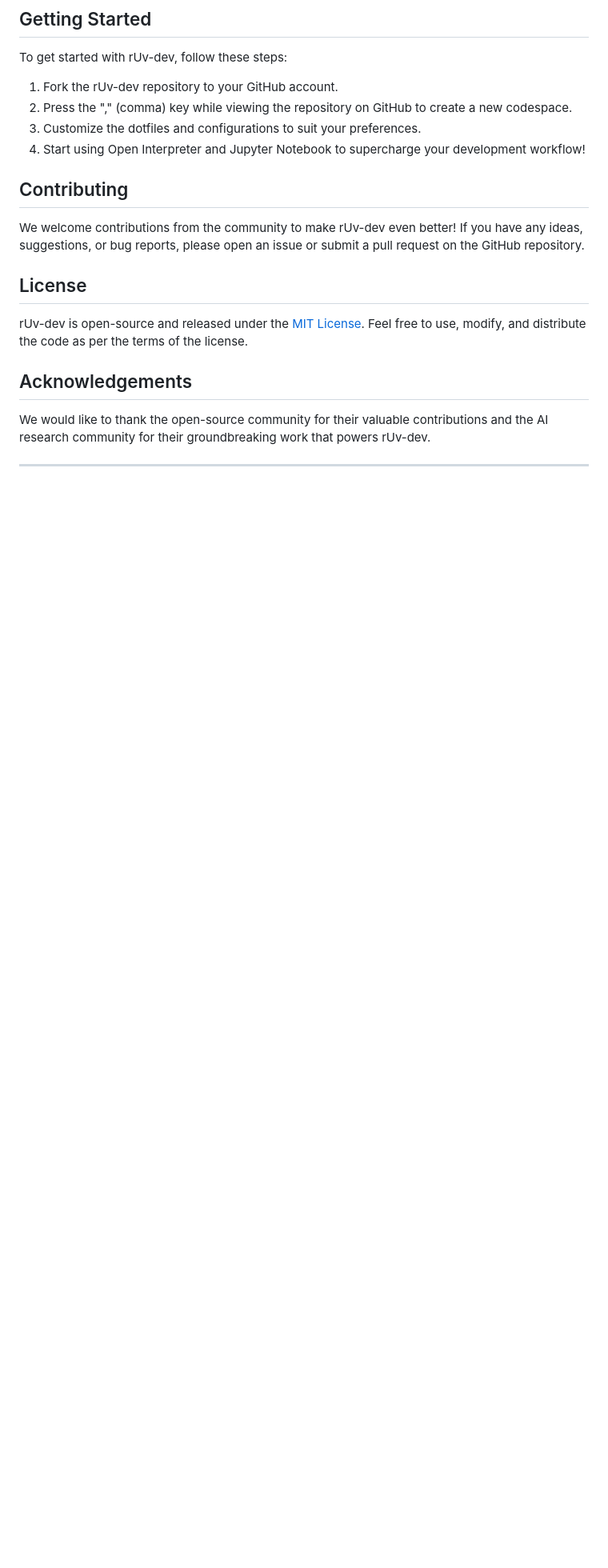
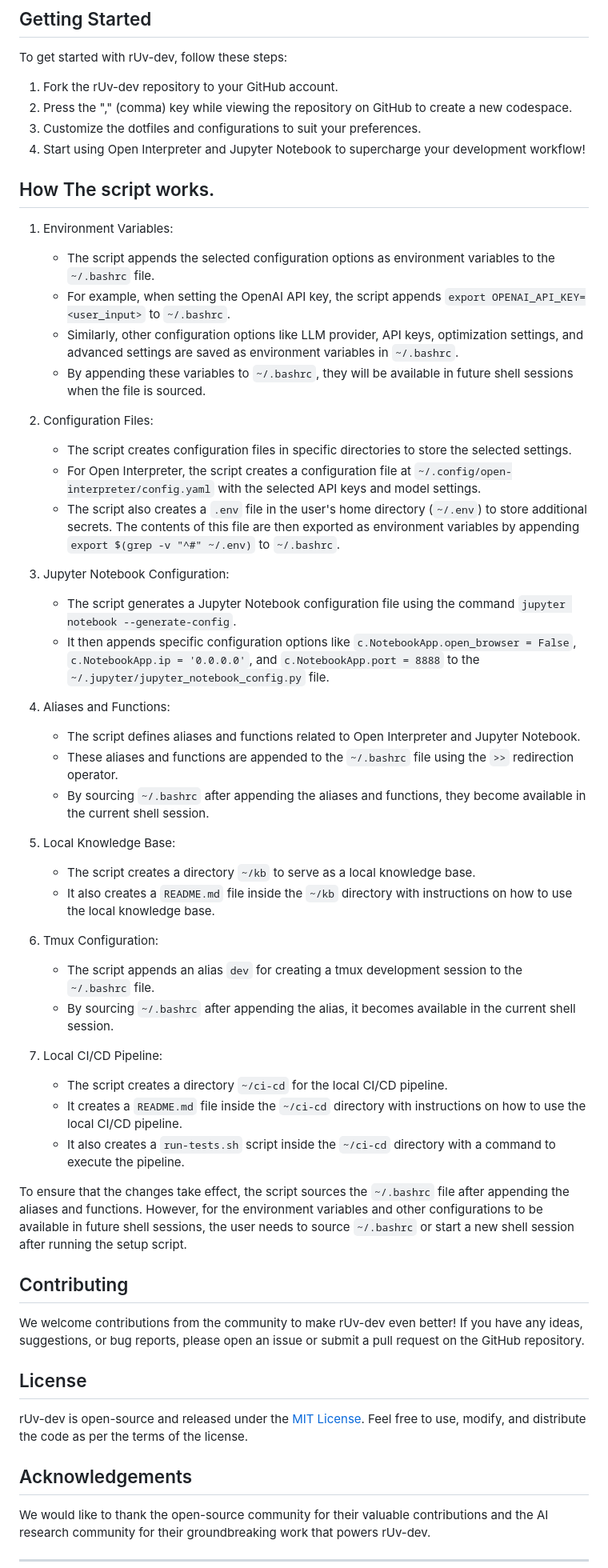
Before and after one commit to ruvnet/rUv-dev, a Markdown page: README.md, the part around the change. Shown: that part at 80% size. Rendered like a GitHub page; blank space fills up the shorter version.

```diff
--- a/README.md
+++ b/README.md
@@ -128,6 +128,44 @@ To get started with rUv-dev, follow these steps:
 3. Customize the dotfiles and configurations to suit your preferences.
 4. Start using Open Interpreter and Jupyter Notebook to supercharge your development workflow!
 
+
+## How The script works.
+1. Environment Variables:
+   - The script appends the selected configuration options as environment variables to the `~/.bashrc` file.
+   - For example, when setting the OpenAI API key, the script appends `export OPENAI_API_KEY=<user_input>` to `~/.bashrc`.
+   - Similarly, other configuration options like LLM provider, API keys, optimization settings, and advanced settings are saved as environment variables in `~/.bashrc`.
+   - By appending these variables to `~/.bashrc`, they will be available in future shell sessions when the file is sourced.
+
+2. Configuration Files:
+   - The script creates configuration files in specific directories to store the selected settings.
+   - For Open Interpreter, the script creates a configuration file at `~/.config/open-interpreter/config.yaml` with the selected API keys and model settings.
+   - The script also creates a `.env` file in the user's home directory (`~/.env`) to store additional secrets. The contents of this file are then exported as environment variables by appending `export $(grep -v "^#" ~/.env)` to `~/.bashrc`.
+
+3. Jupyter Notebook Configuration:
+   - The script generates a Jupyter Notebook configuration file using the command `jupyter notebook --generate-config`.
+   - It then appends specific configuration options like `c.NotebookApp.open_browser = False`, `c.NotebookApp.ip = '0.0.0.0'`, and `c.NotebookApp.port = 8888` to the `~/.jupyter/jupyter_notebook_config.py` file.
+
+4. Aliases and Functions:
+   - The script defines aliases and functions related to Open Interpreter and Jupyter Notebook.
+   - These aliases and functions are appended to the `~/.bashrc` file using the `>>` redirection operator.
+   - By sourcing `~/.bashrc` after appending the aliases and functions, they become available in the current shell session.
+
+5. Local Knowledge Base:
+   - The script creates a directory `~/kb` to serve as a local knowledge base.
+   - It also creates a `README.md` file inside the `~/kb` directory with instructions on how to use the local knowledge base.
+
+6. Tmux Configuration:
+   - The script appends an alias `dev` for creating a tmux development session to the `~/.bashrc` file.
+   - By sourcing `~/.bashrc` after appending the alias, it becomes available in the current shell session.
+
+7. Local CI/CD Pipeline:
+   - The script creates a directory `~/ci-cd` for the local CI/CD pipeline.
+   - It creates a `README.md` file inside the `~/ci-cd` directory with instructions on how to use the local CI/CD pipeline.
+   - It also creates a `run-tests.sh` script inside the `~/ci-cd` directory with a command to execute the pipeline.
+
+To ensure that the changes take effect, the script sources the `~/.bashrc` file after appending the aliases and functions. However, for the environment variables and other configurations to be available in future shell sessions, the user needs to source `~/.bashrc` or start a new shell session after running the setup script.
+
+
 ## Contributing
 
 We welcome contributions from the community to make rUv-dev even better! If you have any ideas, suggestions, or bug reports, please open an issue or submit a pull request on the GitHub repository.
```
